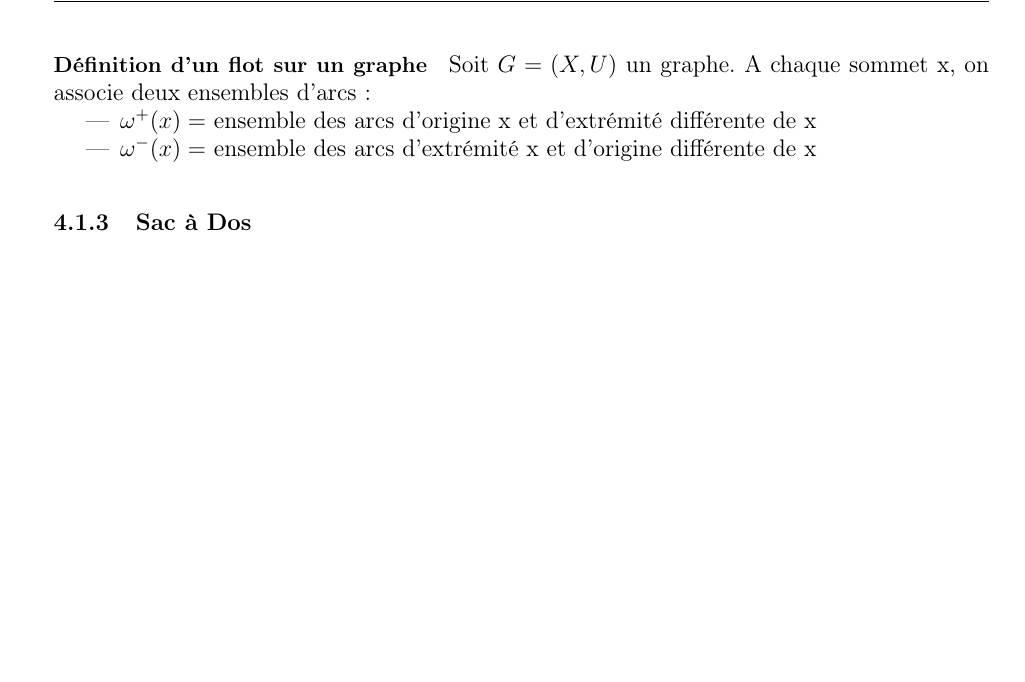
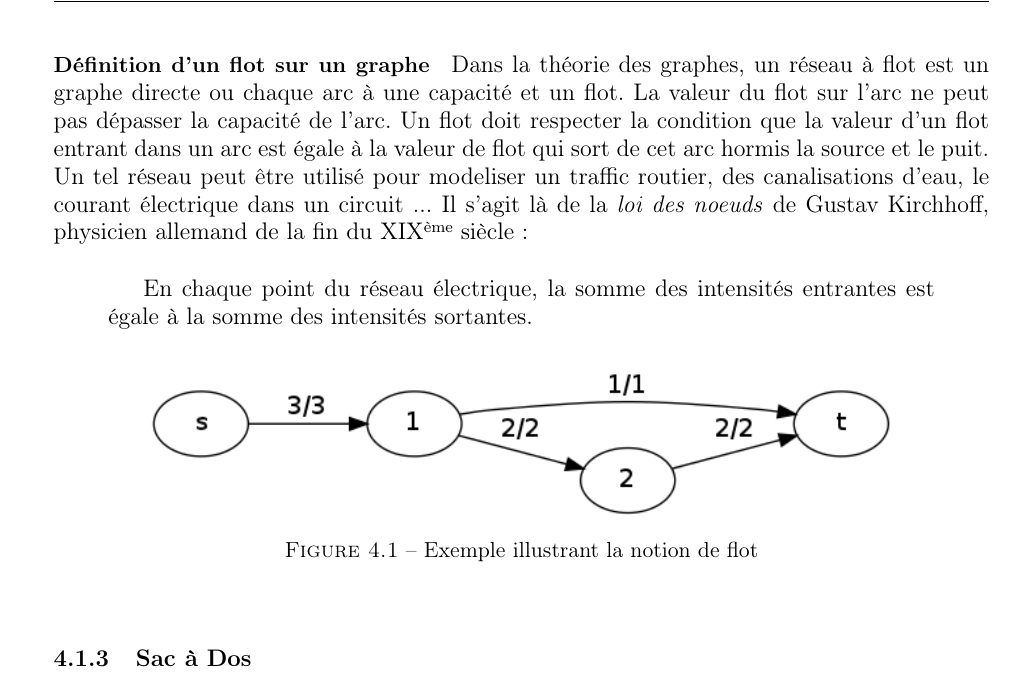
Before and after one commit to ifgx/iutbm, a LaTeX thesis (rapport/rapport_iutbm.tex, which reads rapport/chapters/realisation.tex): part of page 14 of 22 before the commit and part of page 14 of 23 after it, cut at the place of the change, the shorter picture padded with empty space. Compiled offline with pdfLaTeX.

Commit message:
rapport couplage en cours !!

```diff
--- a/rapport/chapters/realisation.tex
+++ b/rapport/chapters/realisation.tex
@@ -95,14 +95,25 @@ comuted_len = computed_len + matrix[1][tmp]
              maximum de Ford-Fulkerson.
 
         \paragraph{Définition d’un flot sur un graphe}
-            Soit  $G = (X,U)$ un graphe.
-            A chaque sommet x, on associe deux ensembles d'arcs :
-            \begin{itemize}
-                \item $ \omega^+ (x)= $ ensemble des arcs d'origine x et d'extrémité différente de x
 
-                \item $ \omega^- (x)= $ ensemble des arcs d'extrémité x et d'origine différente de x
+	    Dans la théorie des graphes, un réseau à flot est un graphe directe ou chaque arc à une capacité et un flot.
+	    La valeur du flot sur l'arc ne peut pas dépasser la capacité de l'arc. Un flot doit respecter la condition que la valeur d'un flot entrant dans un arc
+	    est égale à la valeur de flot qui sort de cet arc hormis la source et le puit. Un tel réseau peut être utilisé pour modeliser un traffic routier, des canalisations d'eau,
+	    le courant électrique dans un circuit ...
+	    Il s'agit là de la \emph{loi des noeuds} de Gustav Kirchhoff, physicien allemand de la fin du XIX\up{ème} siècle:
 
-            \end{itemize}
+
+\begin{quotation}
+ 	    En chaque point du réseau électrique, la somme des intensités entrantes est égale à la somme des intensités sortantes.
+
+\end{quotation}
+\begin{figure}[h]
+\begin{center}
+    \includegraphics[width=.8\textwidth]{flow.png}
+    \caption{Exemple illustrant la notion de flot}
+
+\end{center}
+\end{figure}
 
 
 
```
Also changed, not shown: rapport/images/flow.png (added).
